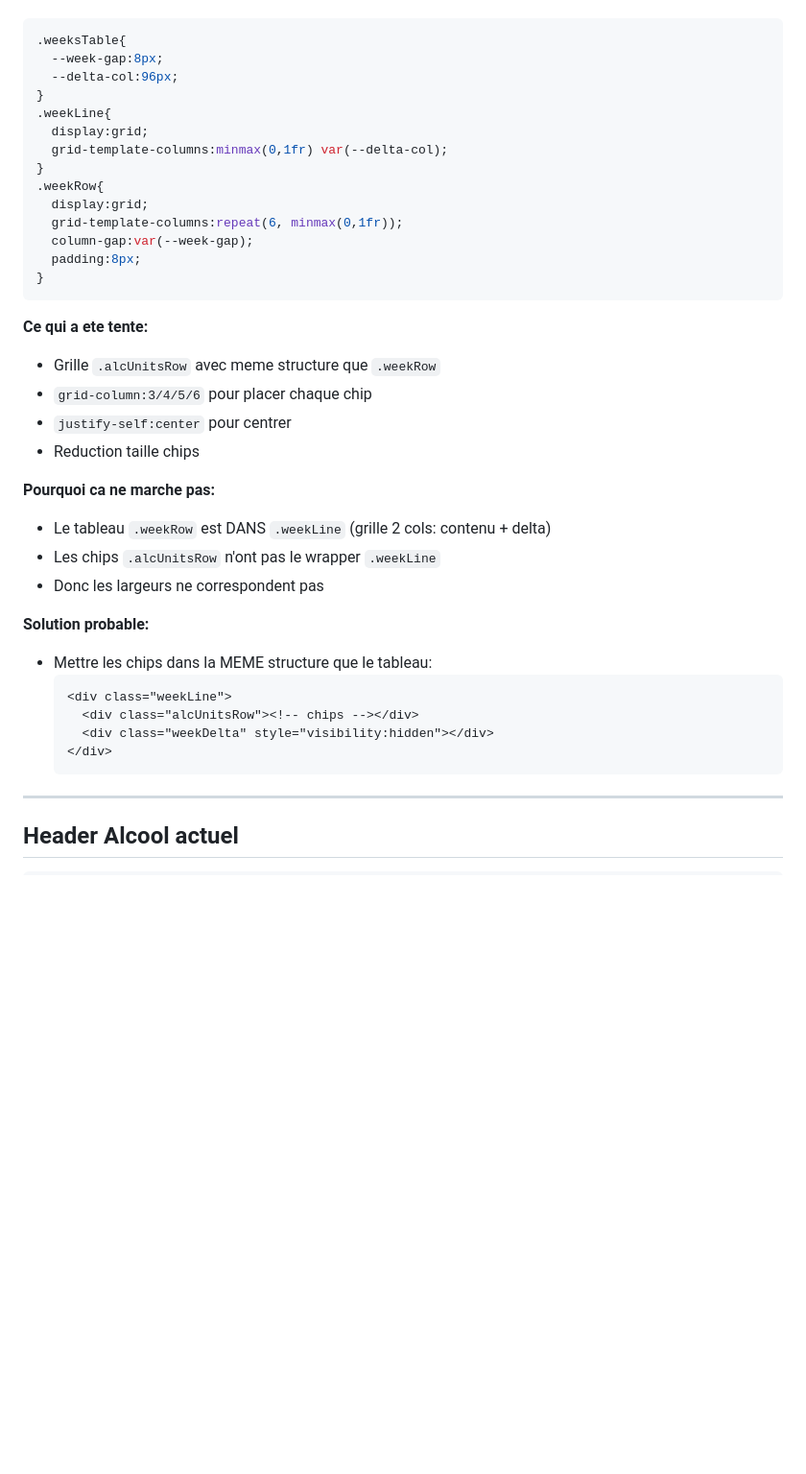
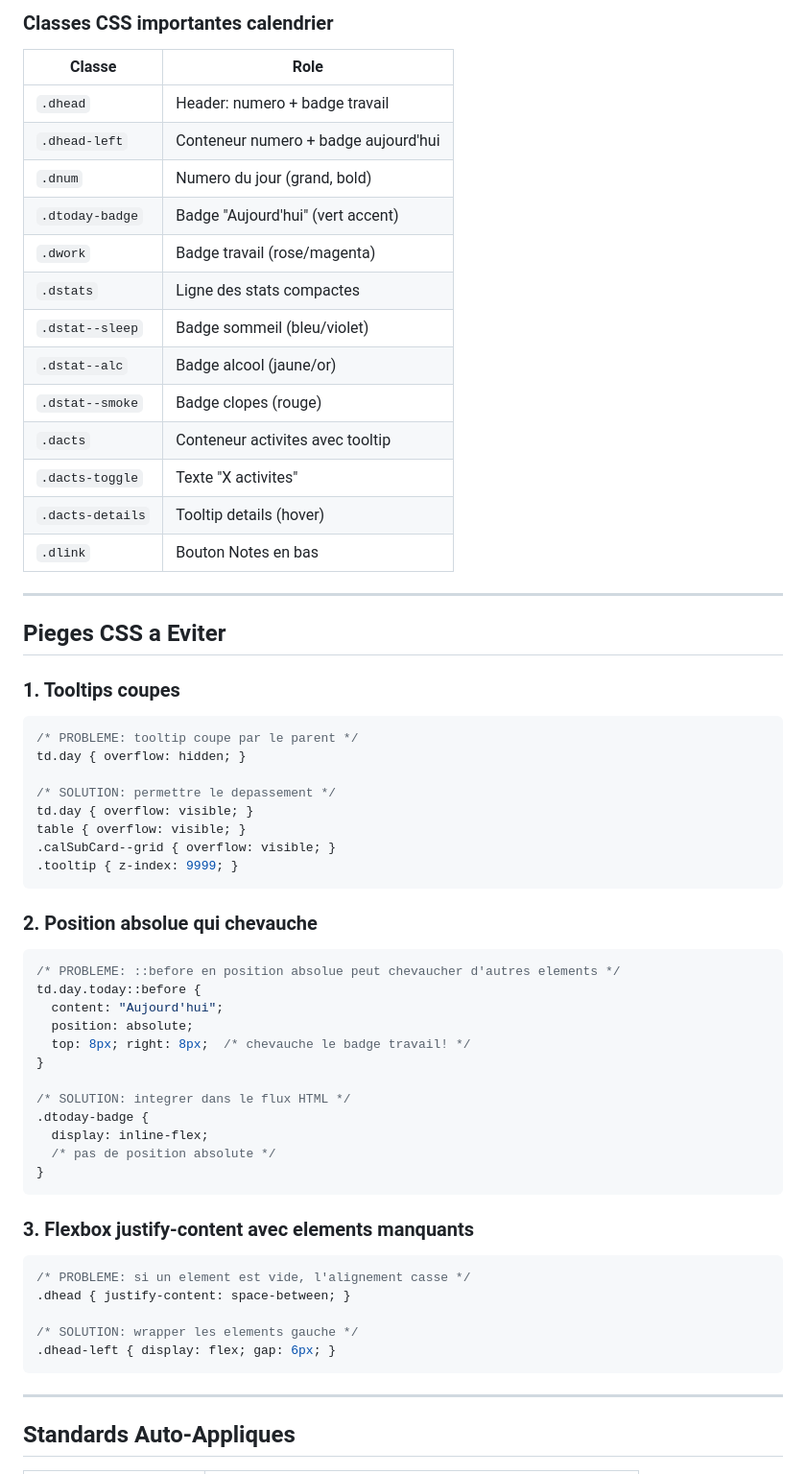
Before and after one commit to sky1241/infernal-wheel, a Markdown page: PROMPT_REPRISE.md, the part around one of its changes. Shown at 96% size. Rendered like a GitHub page; blank space fills up the shorter version.

````diff
--- a/PROMPT_REPRISE.md
+++ b/PROMPT_REPRISE.md
@@ -92,41 +163,63 @@ Quand je demande de modifier l'UI (meme vaguement: "j'aime pas", "c'est moche",
+### Classes CSS importantes calendrier
+
+| Classe | Role |
+|--------|------|
+| `.dhead` | Header: numero + badge travail |
+| `.dhead-left` | Conteneur numero + badge aujourd'hui |
+| `.dnum` | Numero du jour (grand, bold) |
+| `.dtoday-badge` | Badge "Aujourd'hui" (vert accent) |
+| `.dwork` | Badge travail (rose/magenta) |
+| `.dstats` | Ligne des stats compactes |
+| `.dstat--sleep` | Badge sommeil (bleu/violet) |
+| `.dstat--alc` | Badge alcool (jaune/or) |
+| `.dstat--smoke` | Badge clopes (rouge) |
+| `.dacts` | Conteneur activites avec tooltip |
+| `.dacts-toggle` | Texte "X activites" |
+| `.dacts-details` | Tooltip details (hover) |
+| `.dlink` | Bouton Notes en bas |
+
+---
+
+## Pieges CSS a Eviter
+
+### 1. Tooltips coupes
 ```css
-.weeksTable{
-  --week-gap:8px;
-  --delta-col:96px;
+/* PROBLEME: tooltip coupe par le parent */
+td.day { overflow: hidden; }
+
+/* SOLUTION: permettre le depassement */
+td.day { overflow: visible; }
+table { overflow: visible; }
+.calSubCard--grid { overflow: visible; }
+.tooltip { z-index: 9999; }
+```
+
+### 2. Position absolue qui chevauche
+```css
+/* PROBLEME: ::before en position absolue peut chevaucher d'autres elements */
+td.day.today::before {
+  content: "Aujourd'hui";
+  position: absolute;
+  top: 8px; right: 8px;  /* chevauche le badge travail! */
 }
-.weekLine{
-  display:grid;
-  grid-template-columns:minmax(0,1fr) var(--delta-col);
-}
-.weekRow{
-  display:grid;
-  grid-template-columns:repeat(6, minmax(0,1fr));
-  column-gap:var(--week-gap);
-  padding:8px;
+
+/* SOLUTION: integrer dans le flux HTML */
+.dtoday-badge {
+  display: inline-flex;
+  /* pas de position absolute */
 }
 ```
 
-**Ce qui a ete tente:**
-- Grille `.alcUnitsRow` avec meme structure que `.weekRow`
-- `grid-column:3/4/5/6` pour placer chaque chip
-- `justify-self:center` pour centrer
-- Reduction taille chips
+### 3. Flexbox justify-content avec elements manquants
+```css
+/* PROBLEME: si un element est vide, l'alignement casse */
+.dhead { justify-content: space-between; }
 
-**Pourquoi ca ne marche pas:**
-- Le tableau `.weekRow` est DANS `.weekLine` (grille 2 cols: contenu + delta)
-- Les chips `.alcUnitsRow` n'ont pas le wrapper `.weekLine`
-- Donc les largeurs ne correspondent pas
-
-**Solution probable:**
-- Mettre les chips dans la MEME structure que le tableau:
-  ```html
-  <div class="weekLine">
-    <div class="alcUnitsRow"><!-- chips --></div>
-    <div class="weekDelta" style="visibility:hidden"></div>
-  </div>
-  ```
+/* SOLUTION: wrapper les elements gauche */
+.dhead-left { display: flex; gap: 6px; }
+```
 
 ---
 
-## Header Alcool actuel
+## Standards Auto-Appliques
 
````
Also changed, not shown: other parts of PROMPT_REPRISE.md (+176 -76 lines).
